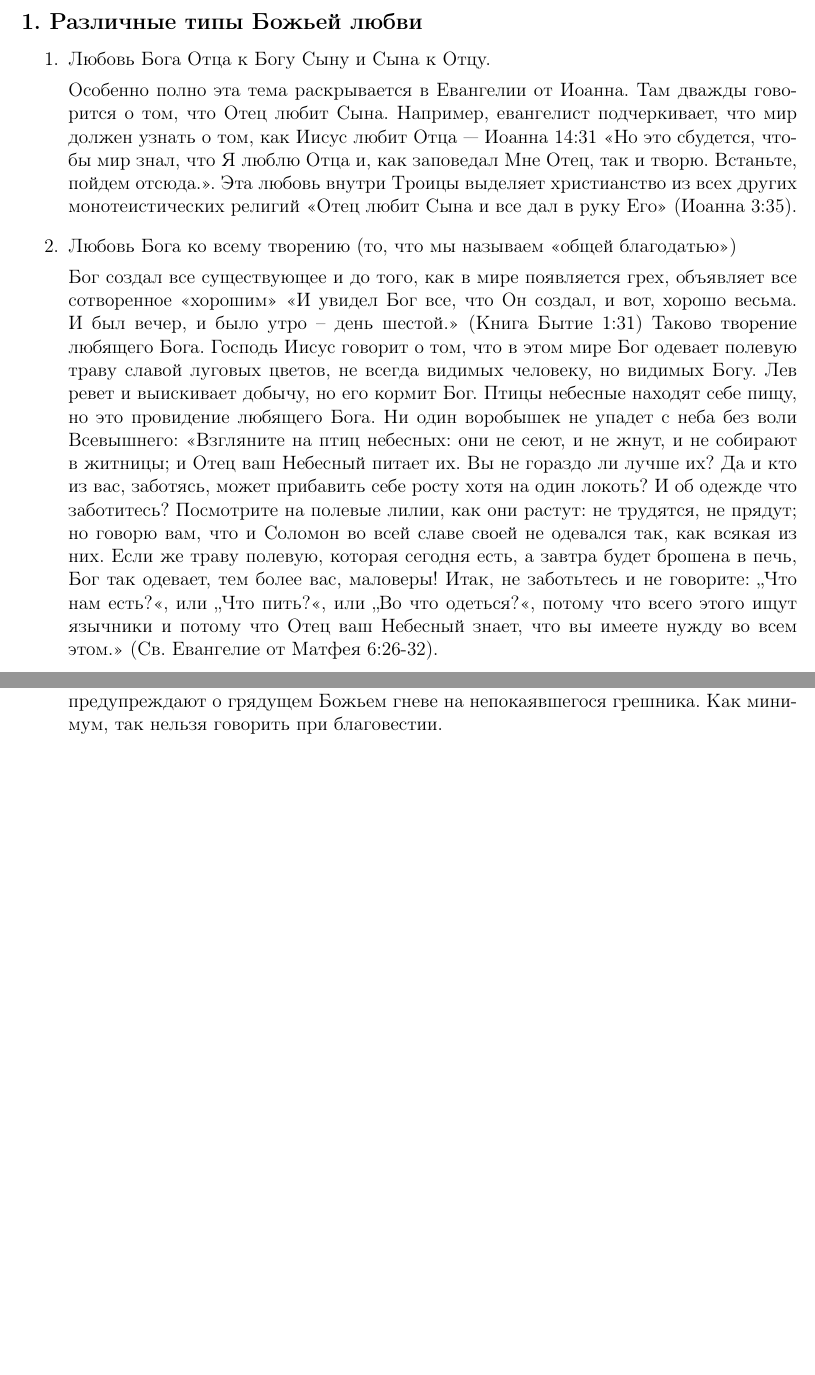
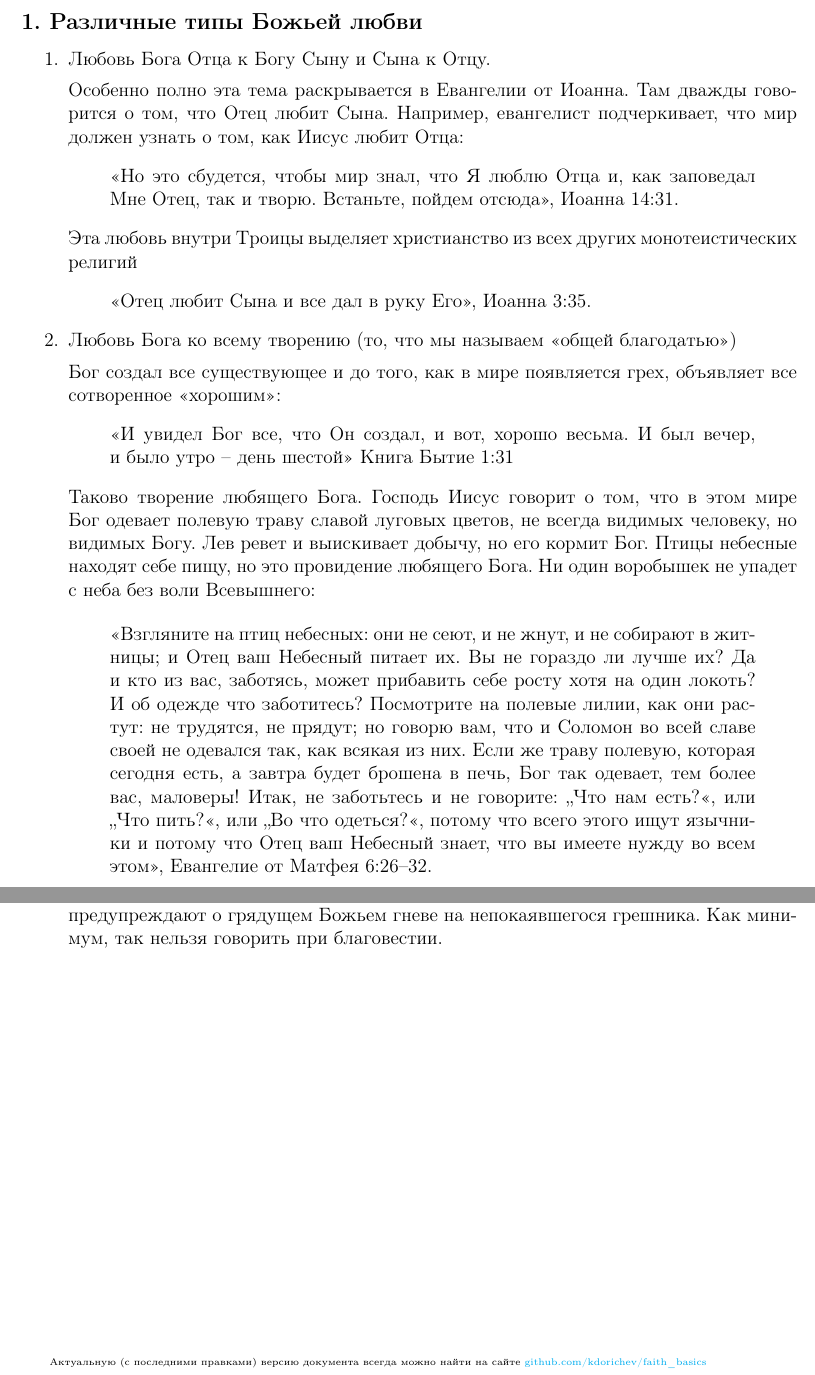
Before and after one commit to kdorichev/faith_basics, a LaTeX document (God/lesson_3.6.tex): two parts of pages 2 and 4 of 4, joined at a grey line, cut so that both start at the same text, the shorter picture padded with empty space. Compiled offline with pdfLaTeX.

Commit message:
Lesson 3.6 updated

```diff
--- a/God/lesson_3.6.tex
+++ b/God/lesson_3.6.tex
@@ -73,13 +73,25 @@
 
     \item Любовь Бога Отца к~Богу Сыну и~Сына к~Отцу.
 
-            Особенно полно эта тема раскрывается в~Евангелии от Иоанна. Там дважды говорится о~том, что Отец любит Сына. Например, евангелист подчеркивает, что мир должен узнать о~том, как Иисус любит Отца~--- Иоанна 14:31 <<Но это сбудется, чтобы мир знал, что Я~люблю Отца и, как заповедал Мне Отец, так и~творю. Встаньте, пойдем отсюда.>>. Эта любовь внутри Троицы выделяет христианство из всех других монотеистических религий <<Отец любит Сына и~все дал в~руку Его>> (Иоанна 3:35).
+    Особенно полно эта тема раскрывается в~Евангелии от Иоанна. Там дважды говорится о~том, что Отец любит Сына. Например, евангелист подчеркивает, что мир должен узнать о~том, как Иисус любит Отца:
+    \begin{quote}
+        <<Но это сбудется, чтобы мир знал, что Я~люблю Отца и, как заповедал Мне Отец, так и~творю. Встаньте, пойдем отсюда>>, Иоанна 14:31.
+    \end{quote}
+        Эта любовь внутри Троицы выделяет христианство из всех других монотеистических религий
+    \begin{quote}
+        <<Отец любит Сына и~все дал в~руку Его>>, Иоанна 3:35.
+    \end{quote}
 
-        \item Любовь Бога ко всему творению (то, что мы называем <<общей благодатью>>)
+    \item Любовь Бога ко всему творению (то, что мы называем <<общей благодатью>>)
 
-            Бог создал все существующее и~до того, как в~мире появляется грех, объявляет все сотворенное «хорошим» <<И увидел Бог все, что Он создал, и~вот, хорошо весьма. И~был вечер, и~было утро – день шестой.>> (Книга Бытие 1:31) Таково творение любящего Бога. Господь Иисус говорит о~том, что в~этом мире Бог одевает полевую траву славой луговых цветов, не всегда видимых человеку, но видимых Богу. Лев ревет и~выискивает добычу, но его кормит Бог. Птицы небесные находят себе пищу, но это провидение любящего Бога. Ни один воробышек не упадет с~неба без воли Всевышнего: <<Взгляните на птиц небесных: они не сеют, и~не жнут, и~не собирают в~житницы; и~Отец ваш Небесный питает их. Вы не гораздо ли лучше их? Да и~кто из вас, заботясь, может прибавить себе росту хотя на один локоть? И~об одежде что заботитесь? Посмотрите на полевые лилии, как они растут: не трудятся, не прядут; но говорю вам, что и~Соломон во всей славе своей не одевался так, как всякая из них. Если же траву полевую, которая сегодня есть, а~завтра будет брошена в~печь, Бог так одевает, тем более вас, маловеры! Итак, не заботьтесь и~не говорите: „Что нам есть?<<, или „Что пить?<<, или „Во что одеться?<<, потому что всего этого ищут язычники и~потому что Отец ваш Небесный знает, что вы имеете нужду во всем этом.>> (Св. Евангелие от Матфея 6:26-32).
+    Бог создал все существующее и~до того, как в~мире появляется грех, объявляет все сотворенное «хорошим»:
+    \begin{quote}
+         <<И увидел Бог все, что Он создал, и~вот, хорошо весьма. И~был вечер, и~было утро – день шестой>> Книга Бытие 1:31
+    \end{quote}
 
-        \item Желание Бога спасти падший мир
+    Таково творение любящего Бога. Господь Иисус говорит о~том, что в~этом мире Бог одевает полевую траву славой луговых цветов, не всегда видимых человеку, но видимых Богу. Лев ревет и~выискивает добычу, но его кормит Бог. Птицы небесные находят себе пищу, но это провидение любящего Бога. Ни один воробышек не упадет с~неба без воли Всевышнего:
 
-            И~хотя Бог будет судить этот мир, Он также являет себя как Бог, который заповедует и~повелевает всем людям покаяться. Он поручает Своему народу нести Евангелие в~самые отдаленные уголки земли, объявляя его всем людям повсюду. Восставшим против Него Вседержитель говорит: «Скажи им: живу Я, говорит Господь Бог: не хочу смерти грешника, но чтобы грешник обратился от пути своего и~жив был. Обратитесь, обратитесь от злых путей ваших; для чего умирать вам, дом Израилев?» (Иезекиль 3:11).
+    \begin{quote}
+    <<Взгляните на птиц небесных: они не сеют, и~не жнут, и~не собирают в~житницы; и~Отец ваш Небесный питает их. Вы не гораздо ли лучше их? Да и~кто из вас, заботясь, может прибавить себе росту хотя на один локоть? И~об одежде что заботитесь? Посмотрите на полевые лилии, как они растут: не трудятся, не прядут; но говорю вам, что и~Соломон во всей славе своей не одевался так, как всякая из них. Если же траву полевую, которая сегодня есть, а~завтра будет брошена в~печь, Бог так одевает, тем более вас, маловеры! Итак, не заботьтесь и~не говорите: „Что нам есть?<<, или „Что пить?<<, или „Во что одеться?<<, потому что всего этого ищут язычники и~потому что Отец ваш Небесный знает, что вы имеете нужду во всем этом>>, Евангелие от Матфея 6:26--32.
+    \end{quote}
 
@@ -133,4 +171,6 @@
     \item <<Господь любит тебя>> также могут ввести человека в~заблуждение, потому что не предупреждают о~грядущем Божьем гневе на непокаявшегося грешника. Как минимум, так нельзя говорить при благовестии.
 \end{itemize}
 
+\vfill
+\tiny{Актуальную (с последними правками) версию документа всегда можно найти на сайте \href{https://github.com/kdorichev/faith_basics/blob/main/God/lesson_3.6.pdf}{github.com/kdorichev/faith\_basics}}
 \end{document}
```
Also changed, not shown: God/lesson_3.6.pdf, God/lesson_3.6.tex (44 more changed lines).
